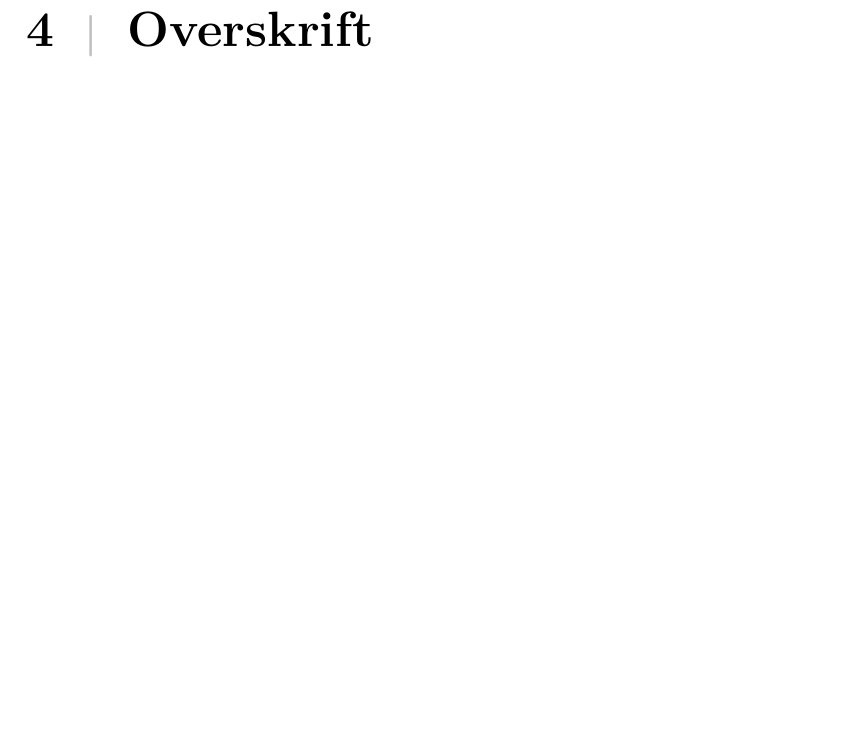
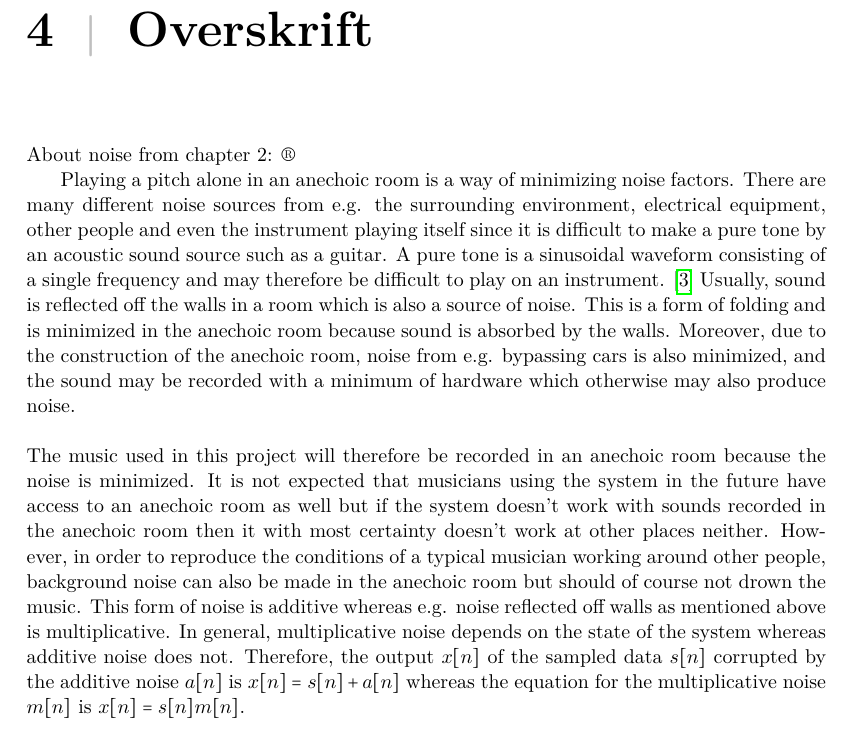
Before and after one commit to mkda15/P4, a LaTeX thesis (Rapport/master.tex, which reads Rapport/sections/mainmatter/chapter4.tex): part of page 15 of 22, cut so that both start at the same text, the shorter picture padded with empty space. Compiled offline with pdfLaTeX.

Commit message:
Noise - chapter 4

```diff
--- a/Rapport/sections/mainmatter/chapter4.tex
+++ b/Rapport/sections/mainmatter/chapter4.tex
@@ -1,3 +1,9 @@
 \chapter{Overskrift} \label{ch4}
 
 %\input{sections/mainmatter/chapter_4/_____.tex}
+
+About noise from chapter 2: \textregistered
+
+Playing a pitch alone in an anechoic room is a way of minimizing noise factors. There are many different noise sources from e.g. the surrounding environment, electrical equipment, other people and even the instrument playing itself since it is difficult to make a pure tone by an acoustic sound source such as a guitar. A pure tone is a sinusoidal waveform consisting of a single frequency and may therefore be difficult to play on an instrument. \cite{AcousticNoise} Usually, sound is reflected off the walls in a room which is also a source of noise. This is a form of folding and is minimized in the anechoic room because sound is absorbed by the walls. Moreover, due to the construction of the anechoic room, noise from e.g. bypassing cars is also minimized, and the sound may be recorded with a minimum of hardware which otherwise may also produce noise.
+\\ \\
+The music used in this project will therefore be recorded in an anechoic room because the noise is minimized. It is not expected that musicians using the system in the future have access to an anechoic room as well but if the system doesn't work with sounds recorded in the anechoic room then it with most certainty doesn't work at other places neither. However, in order to reproduce the conditions of a typical musician working around other people, background noise can also be made in the anechoic room but should of course not drown the music. This form of noise is additive whereas e.g. noise reflected off walls as mentioned above is multiplicative. In general, multiplicative noise depends on the state of the system whereas additive noise does not. Therefore, the output $x[n]$ of the sampled data $s[n]$ corrupted by the additive noise $a[n]$ is $x[n] = s[n] + a[n]$ whereas the equation for the multiplicative noise $m[n]$ is $x[n] = s[n]m[n]$.
```
